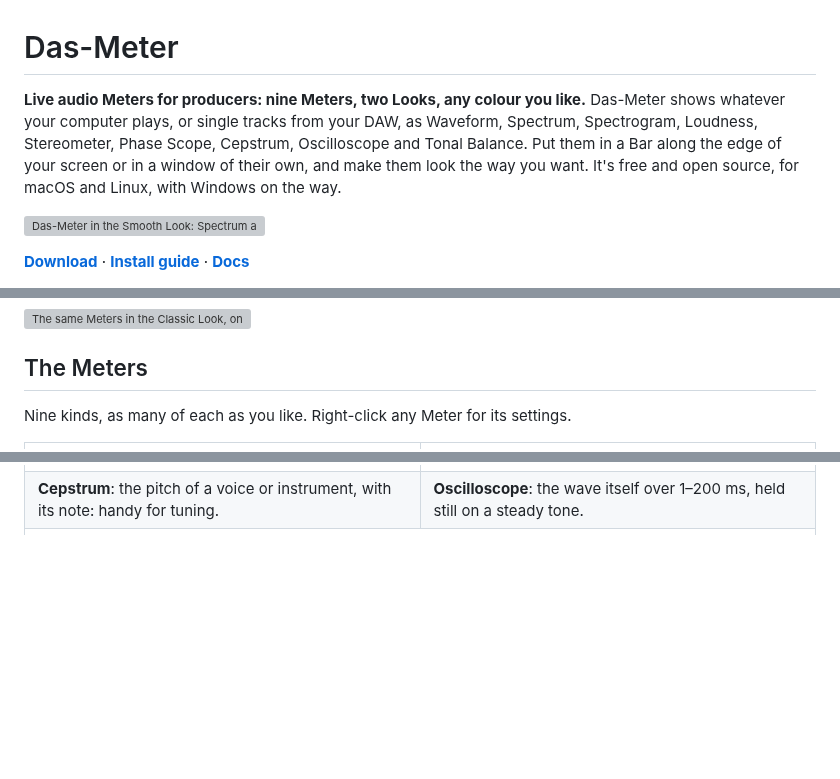
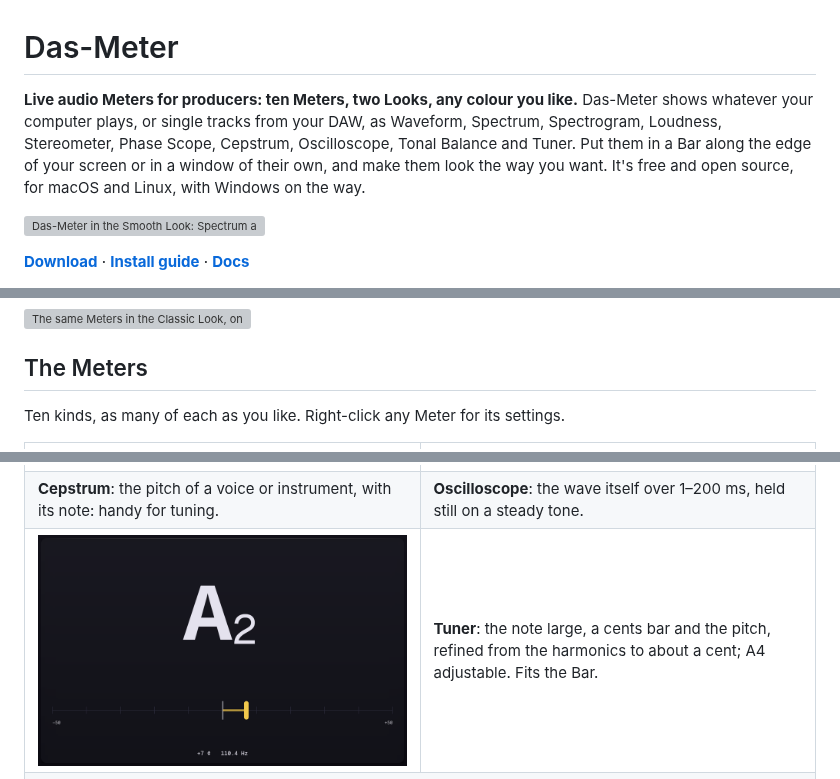
Before and after one commit to daswerk/Das-Meter, a Markdown page: README.md, 3 parts joined by grey strips. Drawn GitHub-style; pictures changed too: docs/images/meter-tuner.png (added); blank space fills up the shorter version; grey boxes are pictures that could not be loaded.

```diff
--- a/README.md
+++ b/README.md
@@ -1,9 +1,9 @@
 # Das-Meter
 
-**Live audio Meters for producers: nine Meters, two Looks, any colour you
+**Live audio Meters for producers: ten Meters, two Looks, any colour you
 like.** Das-Meter shows whatever your computer plays, or single tracks from
 your DAW, as Waveform, Spectrum, Spectrogram, Loudness, Stereometer, Phase
-Scope, Cepstrum, Oscilloscope and Tonal Balance. Put them in a Bar along the edge of your
+Scope, Cepstrum, Oscilloscope, Tonal Balance and Tuner. Put them in a Bar along the edge of your
 screen or in a window of their own, and make them look the way you want.
 It's free and open source, for macOS and Linux, with Windows on the way.
 
@@ -27,7 +27,7 @@ Every Theme is drawn in one of two **Looks**, and switching is one click in
 
 ## The Meters
 
-Nine kinds, as many of each as you like. Right-click any Meter for its
+Ten kinds, as many of each as you like. Right-click any Meter for its
 settings.
 
 <table>
@@ -62,6 +62,10 @@ settings.
 <tr>
 <td><b>Cepstrum</b>: the pitch of a voice or instrument, with its note: handy for tuning.</td>
 <td><b>Oscilloscope</b>: the wave itself over 1–200 ms, held still on a steady tone.</td>
+</tr>
+<tr>
+<td><img src="docs/images/meter-tuner.png" alt="The Tuner reading A2, 7 cents sharp"></td>
+<td><b>Tuner</b>: the note large, a cents bar and the pitch, refined from the harmonics to about a cent; A4 adjustable. Fits the Bar.</td>
 </tr>
 <tr>
 <td colspan="2"><img src="docs/images/meter-tonal-balance.png" alt="The Tonal Balance Meter: the mix's curve over a Target's range, too much highs marked"></td>
```
Also changed, not shown: 18 other files.
